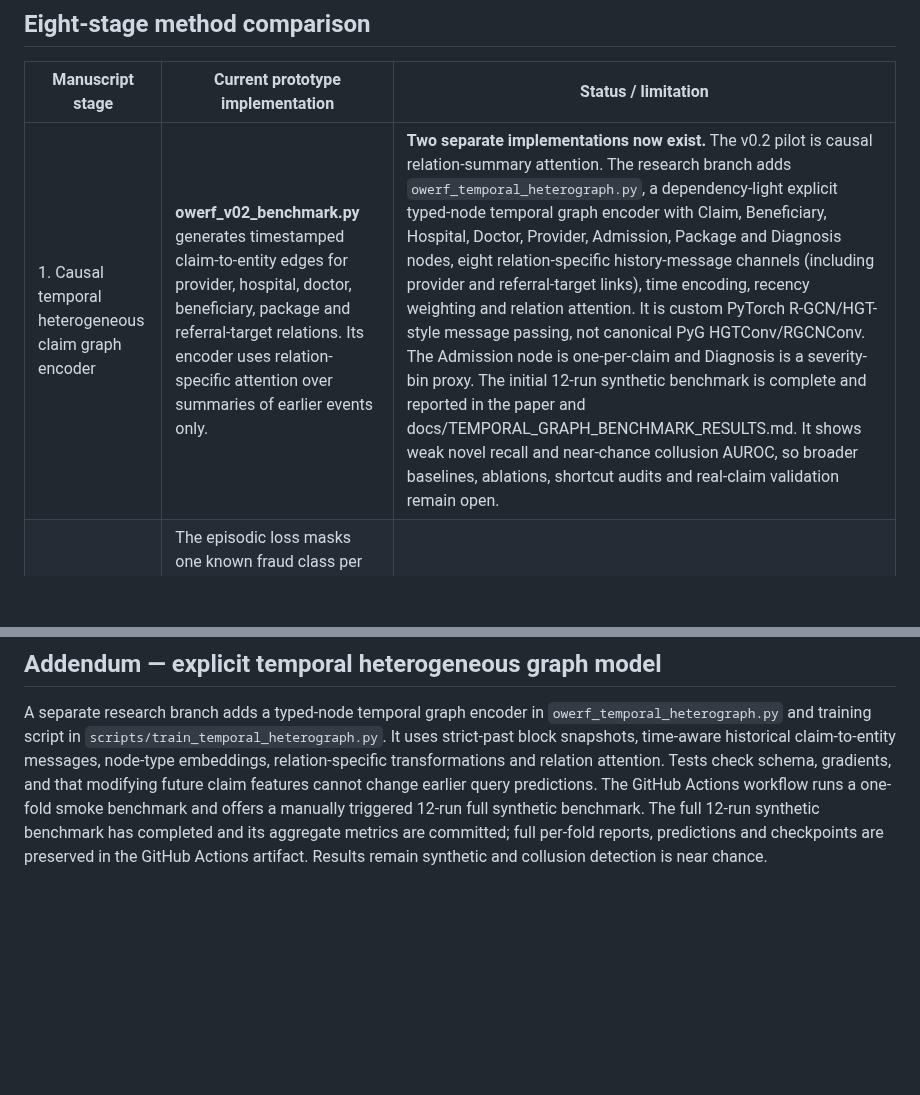
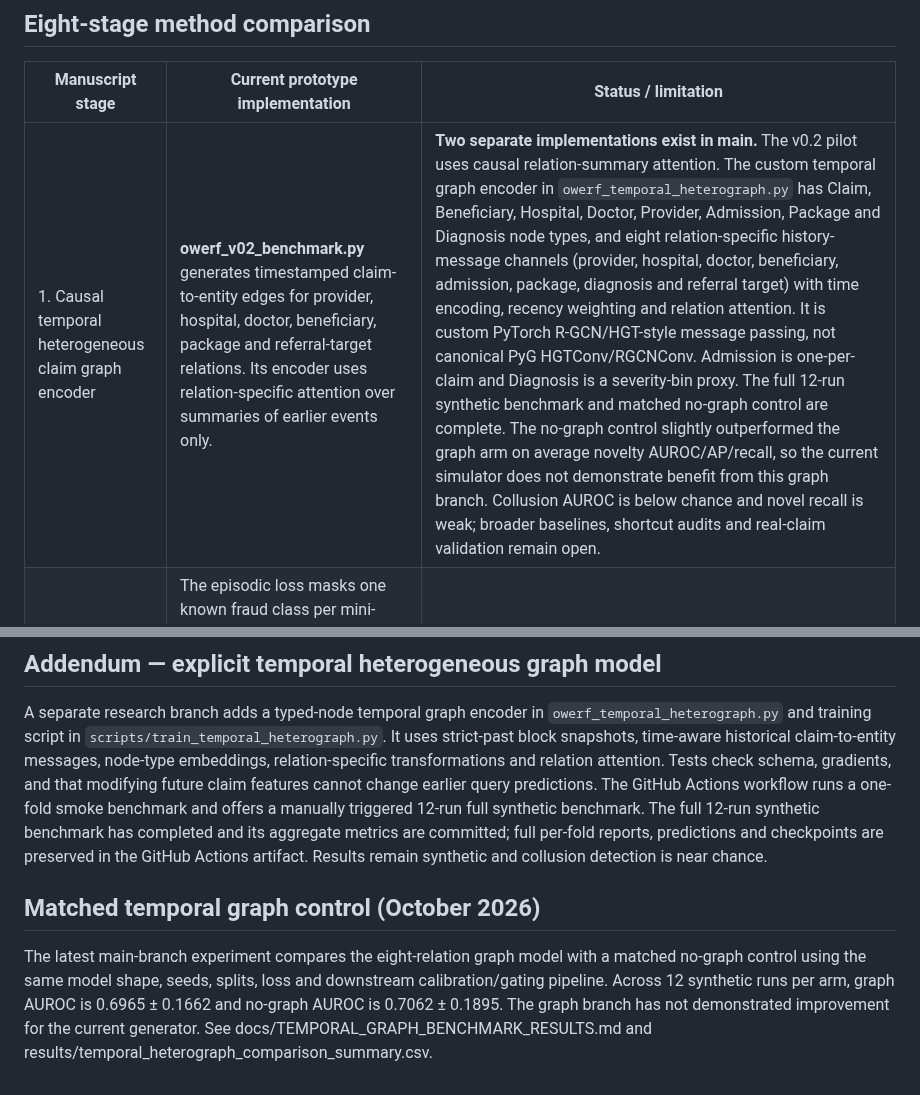
Before and after one commit to ishantpant2121/MUJ-DS-2430010379, a Markdown page: docs/OW_ERF_V02_IMPLEMENTATION_MAP.md, 2 parts joined by grey strips. GitHub-like rendering; blank space fills up the shorter version.

Commit message:
Update implementation map to eight-relation graph and paired ablation finding

```diff
--- a/docs/OW_ERF_V02_IMPLEMENTATION_MAP.md
+++ b/docs/OW_ERF_V02_IMPLEMENTATION_MAP.md
@@ -8,7 +8,7 @@ The uploaded **Explain Before You Flag — Manuscript v0.2** is explicitly a pre
 
 | Manuscript stage | Current prototype implementation | Status / limitation |
 |---|---|---|
-| 1. Causal temporal heterogeneous claim graph encoder | **owerf_v02_benchmark.py** generates timestamped claim-to-entity edges for provider, hospital, doctor, beneficiary, package and referral-target relations. Its encoder uses relation-specific attention over summaries of earlier events only. | **Two separate implementations now exist.** The v0.2 pilot is causal relation-summary attention. The research branch adds `owerf_temporal_heterograph.py`, a dependency-light explicit typed-node temporal graph encoder with Claim, Beneficiary, Hospital, Doctor, Provider, Admission, Package and Diagnosis nodes, eight relation-specific history-message channels (including provider and referral-target links), time encoding, recency weighting and relation attention. It is custom PyTorch R-GCN/HGT-style message passing, not canonical PyG HGTConv/RGCNConv. The Admission node is one-per-claim and Diagnosis is a severity-bin proxy. The initial 12-run synthetic benchmark is complete and reported in the paper and docs/TEMPORAL_GRAPH_BENCHMARK_RESULTS.md. It shows weak novel recall and near-chance collusion AUROC, so broader baselines, ablations, shortcut audits and real-claim validation remain open. |
+| 1. Causal temporal heterogeneous claim graph encoder | **owerf_v02_benchmark.py** generates timestamped claim-to-entity edges for provider, hospital, doctor, beneficiary, package and referral-target relations. Its encoder uses relation-specific attention over summaries of earlier events only. | **Two separate implementations exist in main.** The v0.2 pilot uses causal relation-summary attention. The custom temporal graph encoder in `owerf_temporal_heterograph.py` has Claim, Beneficiary, Hospital, Doctor, Provider, Admission, Package and Diagnosis node types, and eight relation-specific history-message channels (provider, hospital, doctor, beneficiary, admission, package, diagnosis and referral target) with time encoding, recency weighting and relation attention. It is custom PyTorch R-GCN/HGT-style message passing, not canonical PyG HGTConv/RGCNConv. Admission is one-per-claim and Diagnosis is a severity-bin proxy. The full 12-run synthetic benchmark and matched no-graph control are complete. The no-graph control slightly outperformed the graph arm on average novelty AUROC/AP/recall, so the current simulator does not demonstrate benefit from this graph branch. Collusion AUROC is below chance and novel recall is weak; broader baselines, shortcut audits and real-claim validation remain open. |
 | 2. Episodic pseudo-novel energy-margin training | The episodic loss masks one known fraud class per mini-batch episode; known claims receive cross-entropy and energy-margin loss. The clinical expectation head is trained with Gaussian NLL on legitimate training claims. | Implemented in the pilot; needs ablation and repeated-seed evaluation. |
 | 3. Energy + Mahalanobis novelty score | Energy and nearest-class Mahalanobis distances are mapped through validation empirical CDFs and averaged. | Implemented in the pilot. |
 | 4. Split-conformal rejection | Uses a chronologically separate known-class calibration window; p = (1 + count(calibration_score >= test_score)) / (n_cal + 1). | Implemented with the stated exchangeability/drift caveat; realized false-rejection rate is reported. |
@@ -81,3 +81,8 @@ All outputs from this module are **synthetic pilot measurements**, not results f
 ## Addendum — explicit temporal heterogeneous graph model
 
 A separate research branch adds a typed-node temporal graph encoder in `owerf_temporal_heterograph.py` and training script in `scripts/train_temporal_heterograph.py`. It uses strict-past block snapshots, time-aware historical claim-to-entity messages, node-type embeddings, relation-specific transformations and relation attention. Tests check schema, gradients, and that modifying future claim features cannot change earlier query predictions. The GitHub Actions workflow runs a one-fold smoke benchmark and offers a manually triggered 12-run full synthetic benchmark. The full 12-run synthetic benchmark has completed and its aggregate metrics are committed; full per-fold reports, predictions and checkpoints are preserved in the GitHub Actions artifact. Results remain synthetic and collusion detection is near chance.
+
+
+## Matched temporal graph control (October 2026)
+
+The latest main-branch experiment compares the eight-relation graph model with a matched no-graph control using the same model shape, seeds, splits, loss and downstream calibration/gating pipeline. Across 12 synthetic runs per arm, graph AUROC is 0.6965 ± 0.1662 and no-graph AUROC is 0.7062 ± 0.1895. The graph branch has not demonstrated improvement for the current generator. See docs/TEMPORAL_GRAPH_BENCHMARK_RESULTS.md and results/temporal_heterograph_comparison_summary.csv.
```
